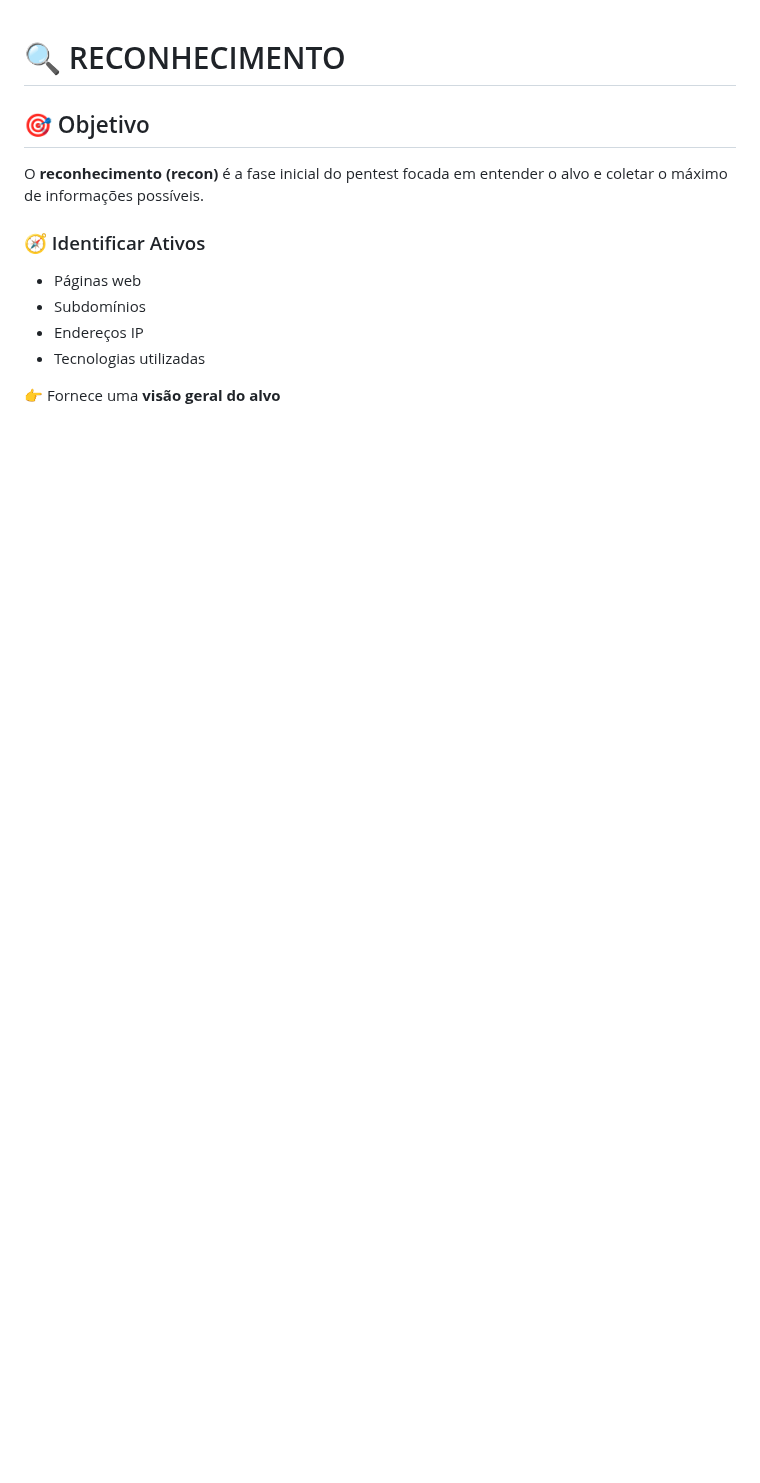
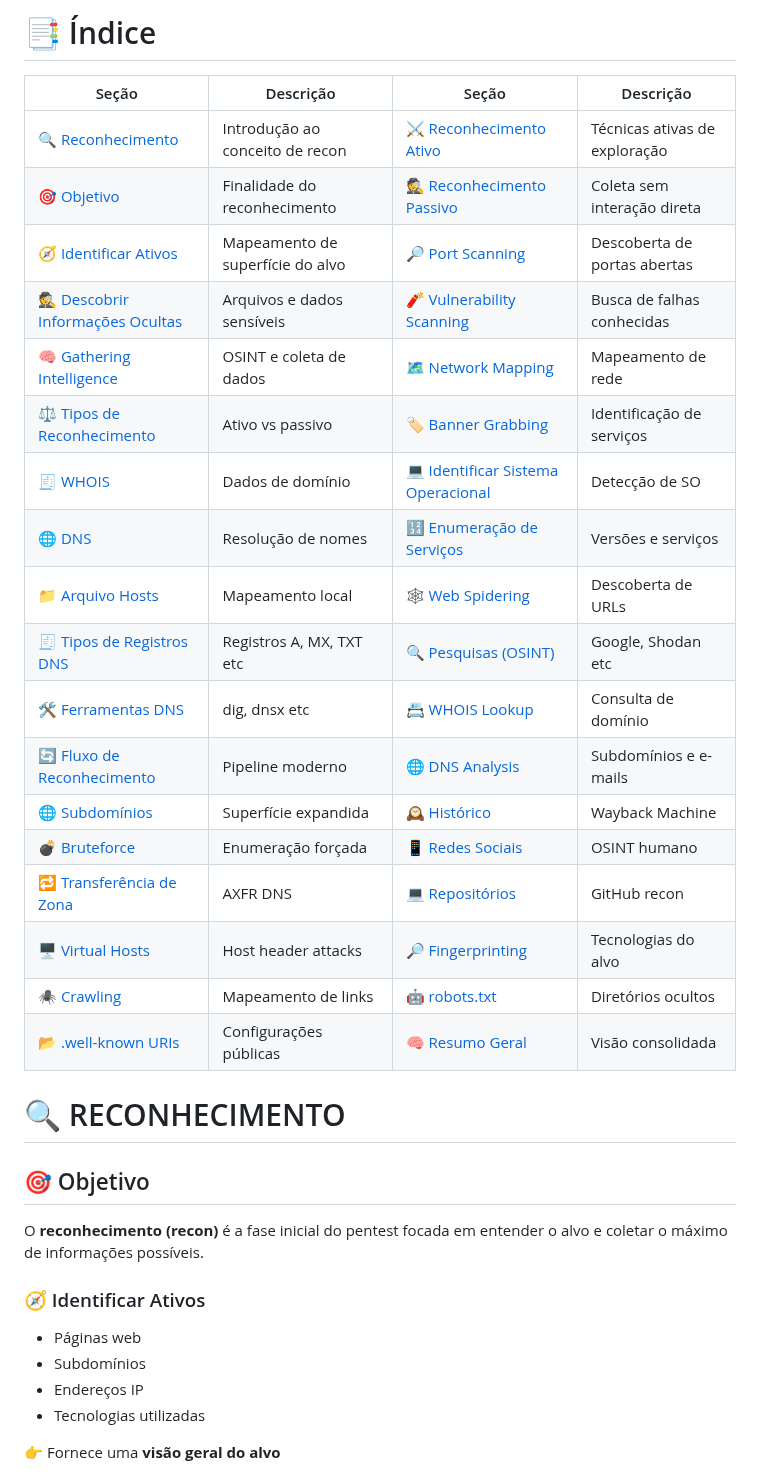
Before and after one commit to LiniveCristine/CyberSec, a Markdown page: Web Penetration Tester/recon/inf-gathering-web.md, the part around the change. Drawn GitHub-style; blank space fills up the shorter version.

Commit message:
Adicionando indice

```diff
--- a/Web Penetration Tester/recon/inf-gathering-web.md
+++ b/Web Penetration Tester/recon/inf-gathering-web.md
@@ -1,3 +1,26 @@
+# 📑 Índice
+
+| Seção | Descrição | Seção | Descrição |
+|------|----------|------|----------|
+| [🔍 Reconhecimento](#-reconhecimento) | Introdução ao conceito de recon | [⚔️ Reconhecimento Ativo](#️-reconhecimento-ativo) | Técnicas ativas de exploração |
+| [🎯 Objetivo](#-objetivo) | Finalidade do reconhecimento | [🕵️ Reconhecimento Passivo](#-reconhecimento-passivo) | Coleta sem interação direta |
+| [🧭 Identificar Ativos](#-identificar-ativos) | Mapeamento de superfície do alvo | [🔎 Port Scanning](#-port-scanning) | Descoberta de portas abertas |
+| [🕵️ Descobrir Informações Ocultas](#-descobrir-informações-ocultas) | Arquivos e dados sensíveis | [🧨 Vulnerability Scanning](#-vulnerability-scanning) | Busca de falhas conhecidas |
+| [🧠 Gathering Intelligence](#-gathering-intelligence) | OSINT e coleta de dados | [🗺️ Network Mapping](#-network-mapping) | Mapeamento de rede |
+| [⚖️ Tipos de Reconhecimento](#-tipos-de-reconhecimento) | Ativo vs passivo | [🏷️ Banner Grabbing](#-banner-grabbing) | Identificação de serviços |
+| [🧾 WHOIS](#-whois) | Dados de domínio | [💻 Identificar Sistema Operacional](#-identificar-sistema-operacional) | Detecção de SO |
+| [🌐 DNS](#-dns) | Resolução de nomes | [🔢 Enumeração de Serviços](#-enumeração-de-serviços) | Versões e serviços |
+| [📁 Arquivo Hosts](#-arquivo-hosts) | Mapeamento local | [🕸️ Web Spidering](#-web-spidering) | Descoberta de URLs |
+| [🧾 Tipos de Registros DNS](#-tipos-de-registros-dns) | Registros A, MX, TXT etc | [🔍 Pesquisas (OSINT)](#-pesquisas-osint) | Google, Shodan etc |
+| [🛠️ Ferramentas DNS](#-ferramentas-dns) | dig, dnsx etc | [📇 WHOIS Lookup](#-whois-lookup) | Consulta de domínio |
+| [🔄 Fluxo de Reconhecimento](#-fluxo-de-reconhecimento-moderno) | Pipeline moderno | [🌐 DNS Analysis](#-dns-analysis) | Subdomínios e e-mails |
+| [🌐 Subdomínios](#-subdomínios) | Superfície expandida | [🕰️ Histórico](#-histórico) | Wayback Machine |
+| [💣 Bruteforce](#-bruteforce) | Enumeração forçada | [📱 Redes Sociais](#-redes-sociais) | OSINT humano |
+| [🔁 Transferência de Zona](#-transferência-de-zona-zone-transfer) | AXFR DNS | [💻 Repositórios](#-repositórios) | GitHub recon |
+| [🖥️ Virtual Hosts](#-virtual-hosts-vhosts) | Host header attacks | [🔎 Fingerprinting](#-fingerprinting-reconhecimento-ativopassivo) | Tecnologias do alvo |
+| [🕷️ Crawling](#-crawling-spidering) | Mapeamento de links | [🤖 robots.txt](#-robotstxt) | Diretórios ocultos |
+| [📂 .well-known URIs](#-well-known-uris) | Configurações públicas | [🧠 Resumo Geral](#-resumo-geral) | Visão consolidada |
+
 # 🔍 RECONHECIMENTO
 
 ## 🎯 Objetivo
```
